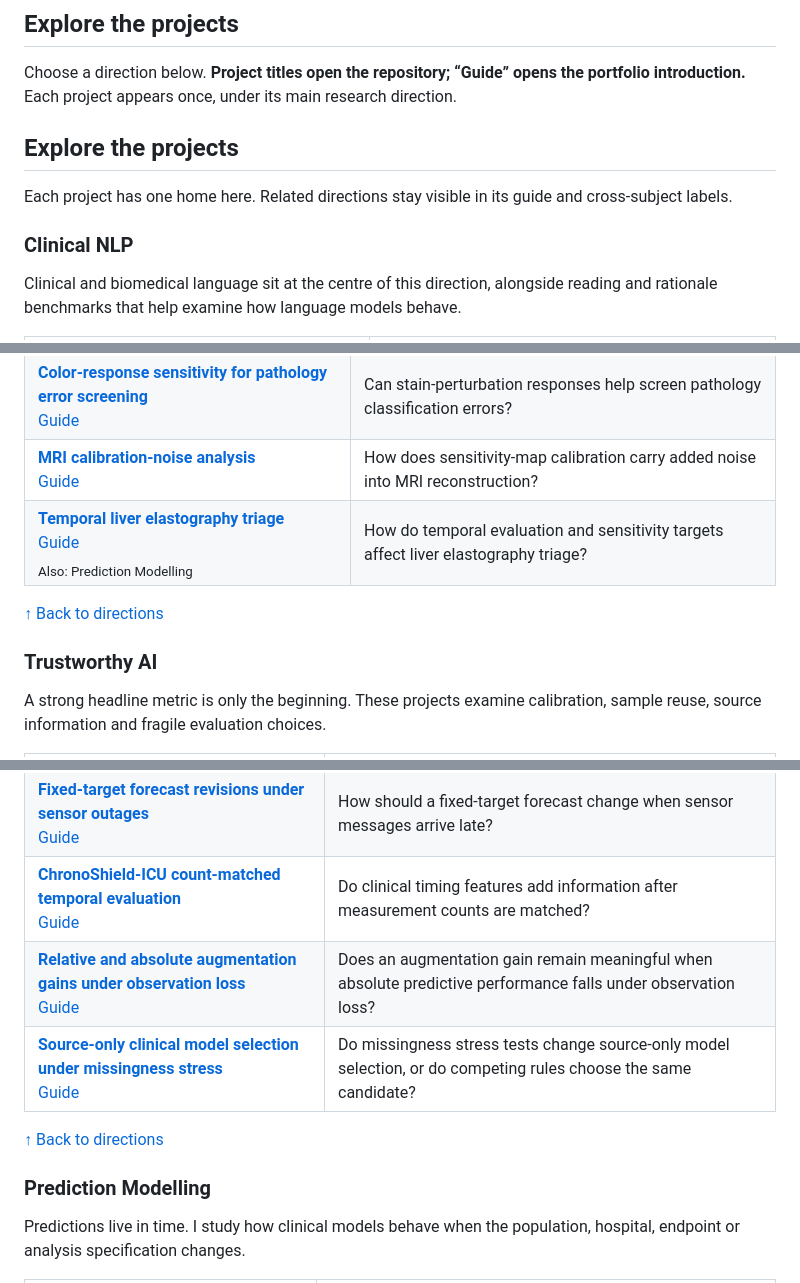
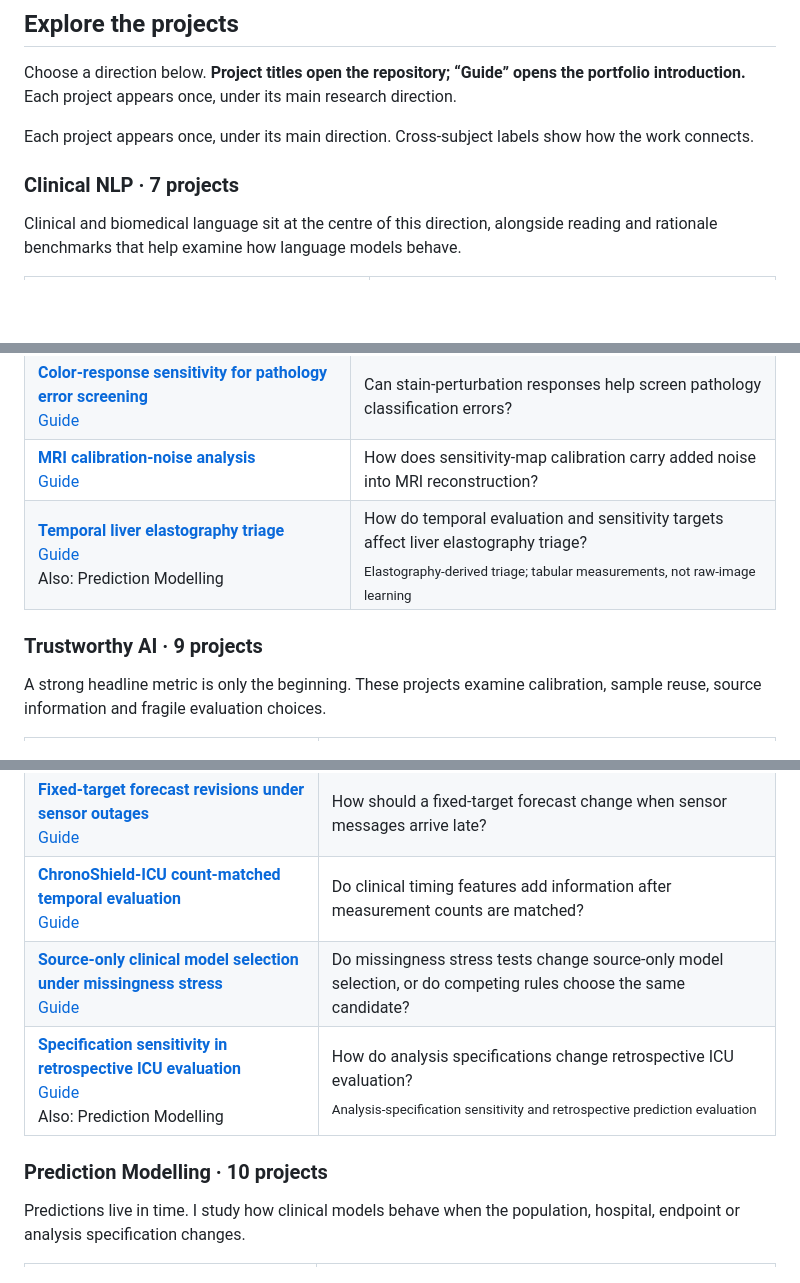
Before and after one commit to terry0809000/research-portfolio, a Markdown page: README.md, 3 parts joined by grey strips. GitHub-like rendering; blank space fills up the shorter version.

Commit message:
Connect related research across a more balanced portfolio

```diff
--- a/README.md
+++ b/README.md
@@ -47,13 +47,11 @@ Choose a direction below. **Project titles open the repository; “Guide” open
 
 <!-- PROJECT_INDEX_START -->
 
-## Explore the projects
-
-Each project has one home here. Related directions stay visible in its guide and cross-subject labels.
+Each project appears once, under its main direction. Cross-subject labels show how the work connects.
 
 <a id="clinical-nlp"></a>
 
-### Clinical NLP
+### Clinical NLP · 7 projects
 
 Clinical and biomedical language sit at the centre of this direction, alongside reading and rationale benchmarks that help examine how language models behave.
 
@@ -82,13 +78,11 @@ Medical images, reconstruction and elastography-derived measurements: useful sig
 | **[MRI and clinical prediction of pathological complete response](https://github.com/terry0809000/breast-mri-response-prediction)**<br>[Guide](pipelines/breast-mri-response-prediction.md) | What can MRI and clinical information tell us about pathological complete response? |
 | **[Color-response sensitivity for pathology error screening](https://github.com/terry0809000/cvpath-color-response-screening)**<br>[Guide](pipelines/cvpath-color-response-screening.md) | Can stain-perturbation responses help screen pathology classification errors? |
 | **[MRI calibration-noise analysis](https://github.com/terry0809000/mri-calibration-noise)**<br>[Guide](pipelines/mri-calibration-noise.md) | How does sensitivity-map calibration carry added noise into MRI reconstruction? |
-| **[Temporal liver elastography triage](https://github.com/terry0809000/liver-elastography-temporal-triage)**<br>[Guide](pipelines/liver-elastography-temporal-triage.md)<br><sub>Also: Prediction Modelling</sub> | How do temporal evaluation and sensitivity targets affect liver elastography triage? |
-
-[↑ Back to directions](#a-few-places-to-begin)
+| **[Temporal liver elastography triage](https://github.com/terry0809000/liver-elastography-temporal-triage)**<br>[Guide](pipelines/liver-elastography-temporal-triage.md)<br>Also: Prediction Modelling | How do temporal evaluation and sensitivity targets affect liver elastography triage?<br><sub>Elastography-derived triage; tabular measurements, not raw-image learning</sub> |
 
 <a id="trustworthy-ai"></a>
 
-### Trustworthy AI
+### Trustworthy AI · 9 projects
 
 A strong headline metric is only the beginning. These projects examine calibration, sample reuse, source information and fragile evaluation choices.
 
@@ -101,14 +95,12 @@ A strong headline metric is only the beginning. These projects examine calibrati
 | **[Universal preservation under stochastic transformations](https://github.com/terry0809000/universal-preservation-theory)**<br>[Guide](pipelines/universal-preservation-theory.md) | When does a shared stochastic observation preserve decision order? |
 | **[Fixed-target forecast revisions under sensor outages](https://github.com/terry0809000/fixed-target-forecast-revisions)**<br>[Guide](pipelines/fixed-target-forecast-revisions.md) | How should a fixed-target forecast change when sensor messages arrive late? |
 | **[ChronoShield-ICU count-matched temporal evaluation](https://github.com/terry0809000/chronoshield-icu)**<br>[Guide](pipelines/chronoshield-icu.md) | Do clinical timing features add information after measurement counts are matched? |
-| **[Relative and absolute augmentation gains under observation loss](https://github.com/terry0809000/clinical-observation-loss-augmentation)**<br>[Guide](pipelines/clinical-observation-loss-augmentation.md) | Does an augmentation gain remain meaningful when absolute predictive performance falls under observation loss? |
 | **[Source-only clinical model selection under missingness stress](https://github.com/terry0809000/ehr-missingness-model-selection)**<br>[Guide](pipelines/ehr-missingness-model-selection.md) | Do missingness stress tests change source-only model selection, or do competing rules choose the same candidate? |
-
-[↑ Back to directions](#a-few-places-to-begin)
+| **[Specification sensitivity in retrospective ICU evaluation](https://github.com/terry0809000/icu-specification-sensitivity)**<br>[Guide](pipelines/icu-specification-sensitivity.md)<br>Also: Prediction Modelling | How do analysis specifications change retrospective ICU evaluation?<br><sub>Analysis-specification sensitivity and retrospective prediction evaluation</sub> |
 
 <a id="prediction-modelling"></a>
 
-### Prediction Modelling
+### Prediction Modelling · 10 projects
 
 Predictions live in time. I study how clinical models behave when the population, hospital, endpoint or analysis specification changes.
 
```
Also changed, not shown: other parts of README.md (+12 -20 lines).
